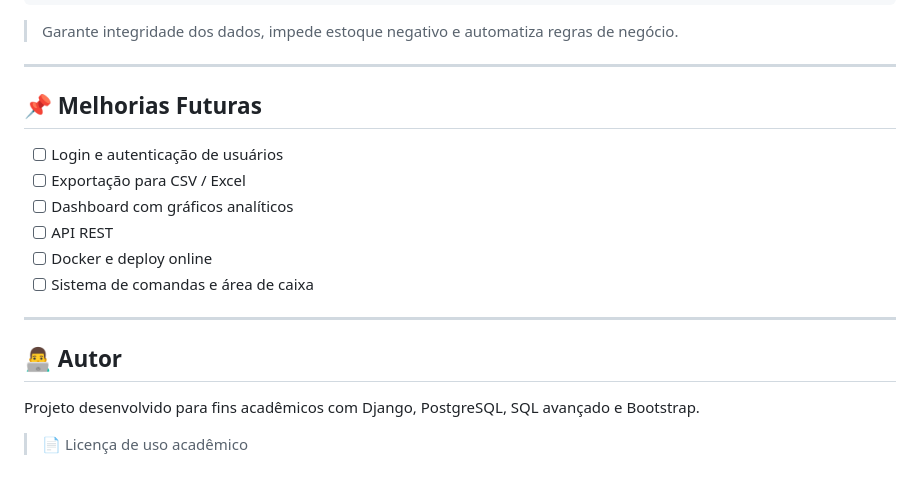
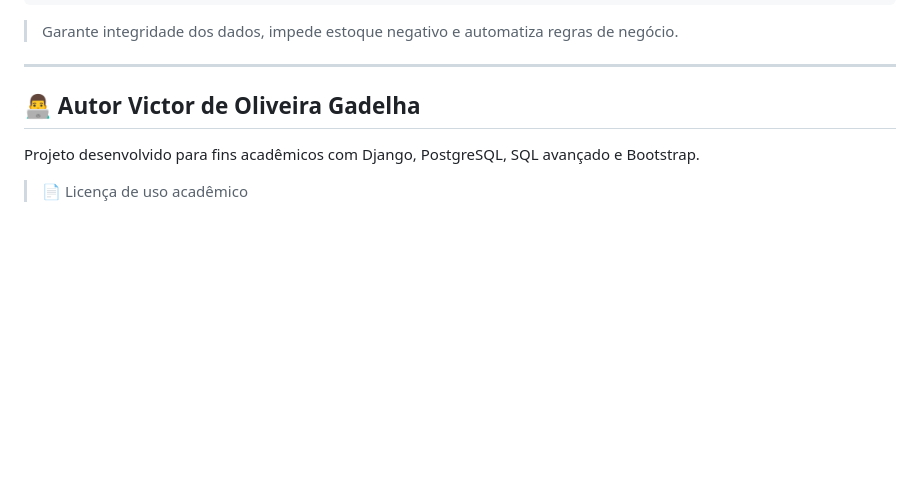
Before and after one commit to VictorDGadelha/sitema_pedidos_bd, a Markdown page: README.md, the part around the change. GitHub-like rendering; blank space fills up the shorter version.

```diff
--- a/README.md
+++ b/README.md
@@ -132,18 +132,7 @@ FOR EACH ROW EXECUTE FUNCTION atualizar_estoque();
 
 ---
 
-## 📌 Melhorias Futuras
-
-- [ ] Login e autenticação de usuários
-- [ ] Exportação para CSV / Excel
-- [ ] Dashboard com gráficos analíticos
-- [ ] API REST
-- [ ] Docker e deploy online
-- [ ] Sistema de comandas e área de caixa
-
----
-
-## 👨‍💻 Autor
+## 👨‍💻 Autor Victor de Oliveira Gadelha
 
 Projeto desenvolvido para fins acadêmicos com Django, PostgreSQL, SQL avançado e Bootstrap.
 
```
